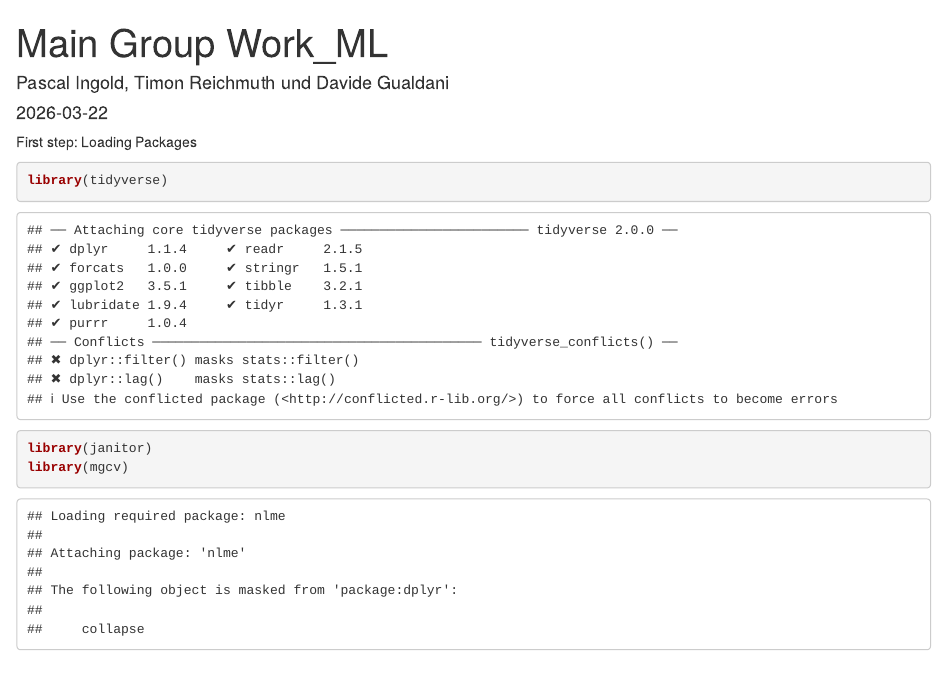
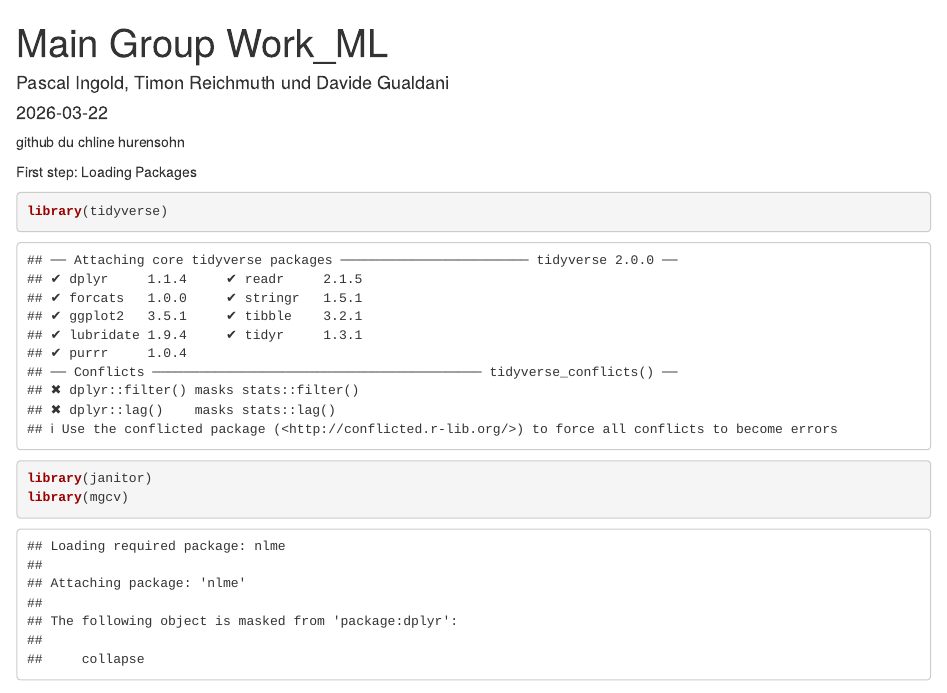
Before and after one commit to Pascingo/Machine-Learning---Inside-Airbnb, an R Markdown document (Main_Work_ML.Rmd): the page in a window 1100 px wide, from its top. Rendered offline with R 4.5, knitr and Pandoc, with nearby package versions; both versions are drawn in the output format of the newer one; some code elsewhere in the file could not run offline; column names are cleaned by a stand-in for the janitor package.

Commit message:
neue kommi

````diff
--- a/Main_Work_ML.Rmd
+++ b/Main_Work_ML.Rmd
@@ -1,3 +1,5 @@
+github du chline hurensohn
+
 ---
 title: "Main Group Work_ML"
 author: "Pascal Ingold, Timon Reichmuth und Davide Gualdani"
@@ -7,7 +9,7 @@ output: pdf_document
 
 ```{r setup, include=FALSE}
 knitr::opts_chunk$set(echo = TRUE)
-#github du chline hs
+
 ```
 
 First step: Loading Packages
````
